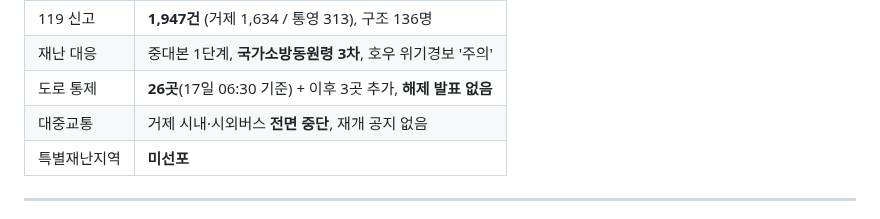
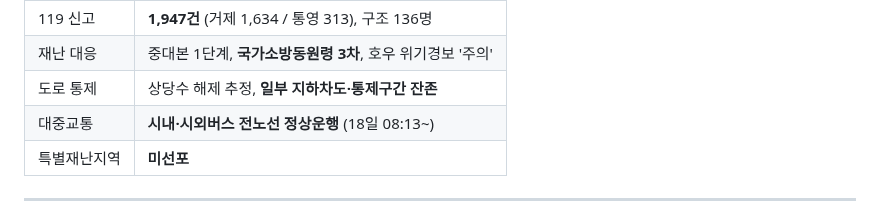
Before and after one commit to peterpantong/-, a Markdown page: geoje-heavy-rain-2026-08.md, the part around one of its changes. Drawn GitHub-style.

```diff
--- a/geoje-heavy-rain-2026-08.md
+++ b/geoje-heavy-rain-2026-08.md
@@ -32,8 +36,8 @@
 | 피해 신고 | **2,324건** (중대본 17시 기준) |
 | 119 신고 | **1,947건** (거제 1,634 / 통영 313), 구조 136명 |
 | 재난 대응 | 중대본 1단계, **국가소방동원령 3차**, 호우 위기경보 '주의' |
-| 도로 통제 | **26곳**(17일 06:30 기준) + 이후 3곳 추가, **해제 발표 없음** |
-| 대중교통 | 거제 시내·시외버스 **전면 중단**, 재개 공지 없음 |
+| 도로 통제 | 상당수 해제 추정, **일부 지하차도·통제구간 잔존** |
+| 대중교통 | **시내·시외버스 전노선 정상운행** (18일 08:13~) |
 | 특별재난지역 | **미선포** |
 
 ---
```
Also changed, not shown: other parts of geoje-heavy-rain-2026-08.md (+39 -22 lines).
